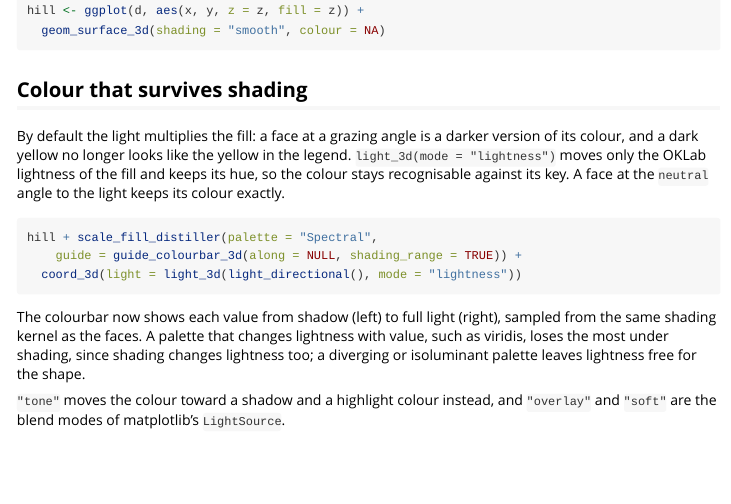
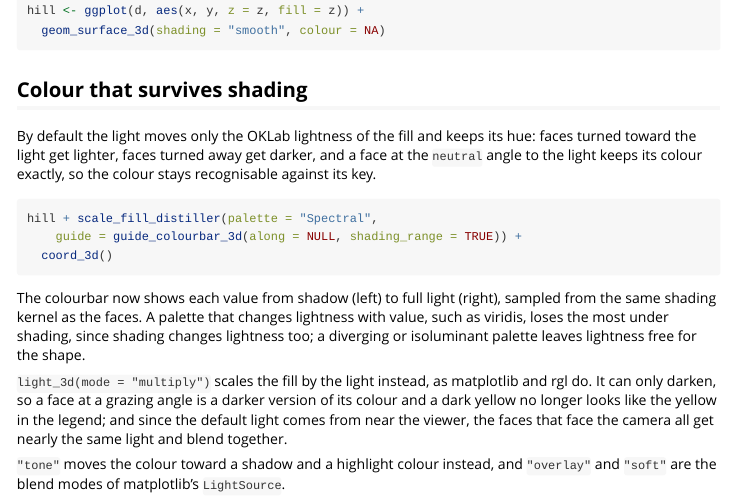
Before and after one commit to gcol33/ggplot3d, an R Markdown document (vignettes/articles/lighting.Rmd): the page in a window 1100 px wide, from 380 px down. Rendered offline with R 4.5, knitr and Pandoc, with nearby package versions; the code chunks are not run, so their results and figures are left out.

Commit message:
feat(light): default light_3d() to the signed lightness mode
Under the default light, which comes from near the viewer, every face
that faces the camera receives almost the same light, and multiply can
only darken, so on a mid-dark fill the front of a surface showed no
relief. The lightness mode darkens faces turned from the light and
lightens faces turned toward it, as ggcube's default signed HSV mode
does. Tests that check the multiply arithmetic now ask for it.

Co-Authored-By: Claude Opus 5.5 <noreply@anthropic.com>

````diff
--- a/vignettes/articles/lighting.Rmd
+++ b/vignettes/articles/lighting.Rmd
@@ -39,17 +39,15 @@
 
 ## Colour that survives shading
 
-By default the light multiplies the fill: a face at a grazing angle is a
-darker version of its colour, and a dark yellow no longer looks like the
-yellow in the legend. `light_3d(mode = "lightness")` moves only the OKLab
-lightness of the fill and keeps its hue, so the colour stays recognisable
-against its key. A face at the `neutral` angle to the light keeps its
-colour exactly.
+By default the light moves only the OKLab lightness of the fill and keeps
+its hue: faces turned toward the light get lighter, faces turned away get
+darker, and a face at the `neutral` angle to the light keeps its colour
+exactly, so the colour stays recognisable against its key.
 
 ```{r lightness}
 hill + scale_fill_distiller(palette = "Spectral",
     guide = guide_colourbar_3d(along = NULL, shading_range = TRUE)) +
-  coord_3d(light = light_3d(light_directional(), mode = "lightness"))
+  coord_3d()
 ```
 
 The colourbar now shows each value from shadow (left) to full light
@@ -57,6 +55,13 @@
 changes lightness with value, such as viridis, loses the most under
 shading, since shading changes lightness too; a diverging or isoluminant
 palette leaves lightness free for the shape.
+
+`light_3d(mode = "multiply")` scales the fill by the light instead, as
+matplotlib and rgl do. It can only darken, so a face at a grazing angle is a
+darker version of its colour and a dark yellow no longer looks like the
+yellow in the legend; and since the default light comes from near the
+viewer, the faces that face the camera all get nearly the same light and
+blend together.
 
 `"tone"` moves the colour toward a shadow and a highlight colour instead,
 and `"overlay"` and `"soft"` are the blend modes of matplotlib's
````
Also changed, not shown: NEWS.md (+5 -0 lines), R/lights-3d.R (+8 -4 lines), 9 other files.
